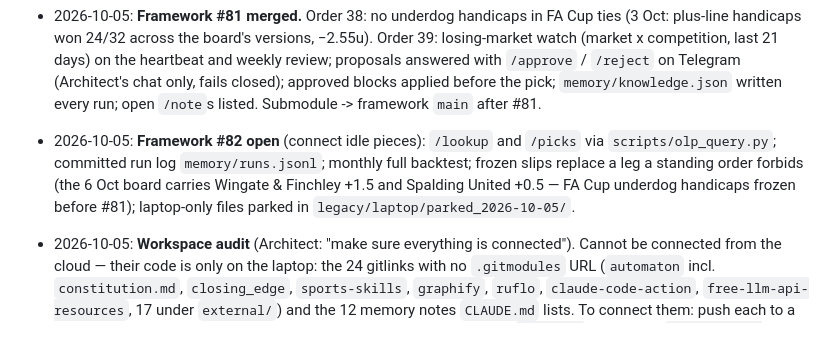
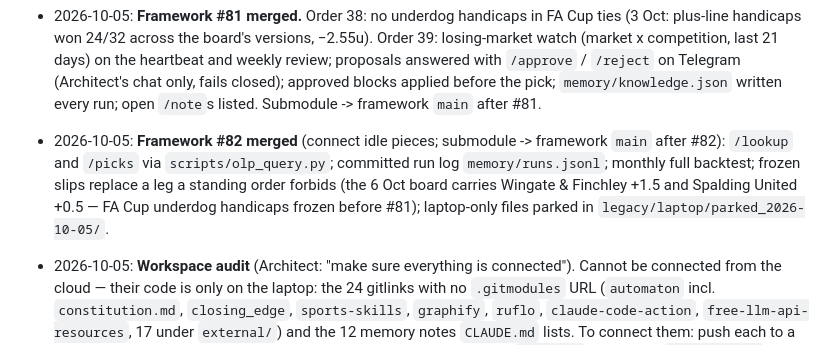
Before and after one commit to Tolar07/omniroute-test, a Markdown page: docs/STATE.md, the part around the change. Rendered like a GitHub page.

Commit message:
Framework #82 merged; submodule -> framework main
Co-Authored-By: Claude Opus 5.5 <noreply@anthropic.com>
Claude-Session: https://claude.ai/code/session_013H7wVeoTNUKvGshBhyBvyy

```diff
--- a/docs/STATE.md
+++ b/docs/STATE.md
@@ -40,7 +40,7 @@
 - 2026-10-05: **Framework #80 merged (engine upgrade 2).** Norway's Eliteserien and Sweden's Allsvenskan (model-rated); shots-on-target xG stand-in for the Championship, Eredivisie, Belgium and Scotland; first-half result markets in the value table (graded from the half-time score); learning from every rated fixture; European results archive (`data/european/` in the framework); each pick records both sides' missing squad value for a line-up study. Not built: corners/cards (SportyBet offers none), current-season European ratings (no free source reachable; the archive starts collecting).
 - 2026-10-05: Submodule `olp_xdv_agent/olp_xdv` -> framework `main` after #80.
 - 2026-10-05: **Framework #81 merged.** Order 38: no underdog handicaps in FA Cup ties (3 Oct: plus-line handicaps won 24/32 across the board's versions, −2.55u). Order 39: losing-market watch (market x competition, last 21 days) on the heartbeat and weekly review; proposals answered with `/approve` / `/reject` on Telegram (Architect's chat only, fails closed); approved blocks applied before the pick; `memory/knowledge.json` written every run; open `/note`s listed. Submodule -> framework `main` after #81.
-- 2026-10-05: **Framework #82 open** (connect idle pieces): `/lookup` and `/picks` via `scripts/olp_query.py`; committed run log `memory/runs.jsonl`; monthly full backtest; frozen slips replace a leg a standing order forbids (the 6 Oct board carries Wingate & Finchley +1.5 and Spalding United +0.5 — FA Cup underdog handicaps frozen before #81); laptop-only files parked in `legacy/laptop/parked_2026-10-05/`.
+- 2026-10-05: **Framework #82 merged** (connect idle pieces; submodule -> framework `main` after #82): `/lookup` and `/picks` via `scripts/olp_query.py`; committed run log `memory/runs.jsonl`; monthly full backtest; frozen slips replace a leg a standing order forbids (the 6 Oct board carries Wingate & Finchley +1.5 and Spalding United +0.5 — FA Cup underdog handicaps frozen before #81); laptop-only files parked in `legacy/laptop/parked_2026-10-05/`.
 - 2026-10-05: **Workspace audit** (Architect: "make sure everything is connected"). Cannot be connected from the cloud — their code is only on the laptop: the 24 gitlinks with no `.gitmodules` URL (`automaton` incl. `constitution.md`, `closing_edge`, `sports-skills`, `graphify`, `ruflo`, `claude-code-action`, `free-llm-api-resources`, 17 under `external/`) and the 12 memory notes `CLAUDE.md` lists. To connect them: push each to a GitHub repo from the laptop and add it as a real submodule. The four `sports-*` skills need `pip install sports-skills` (on PyPI) in the session. `.claude/skills/task-observer`'s log has never been reviewed (`last-review-date.txt`: never).
 
 ## Shared Notes & Alerts
```
